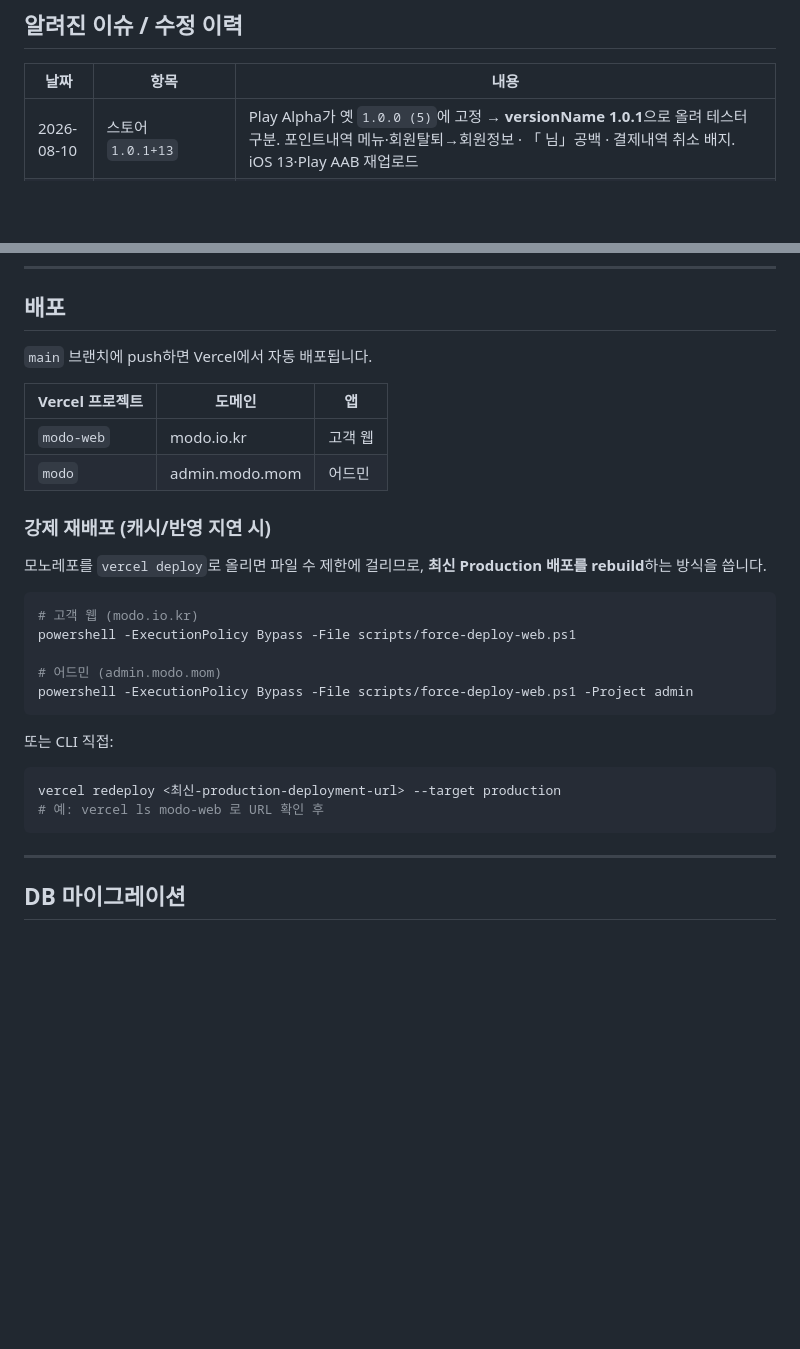
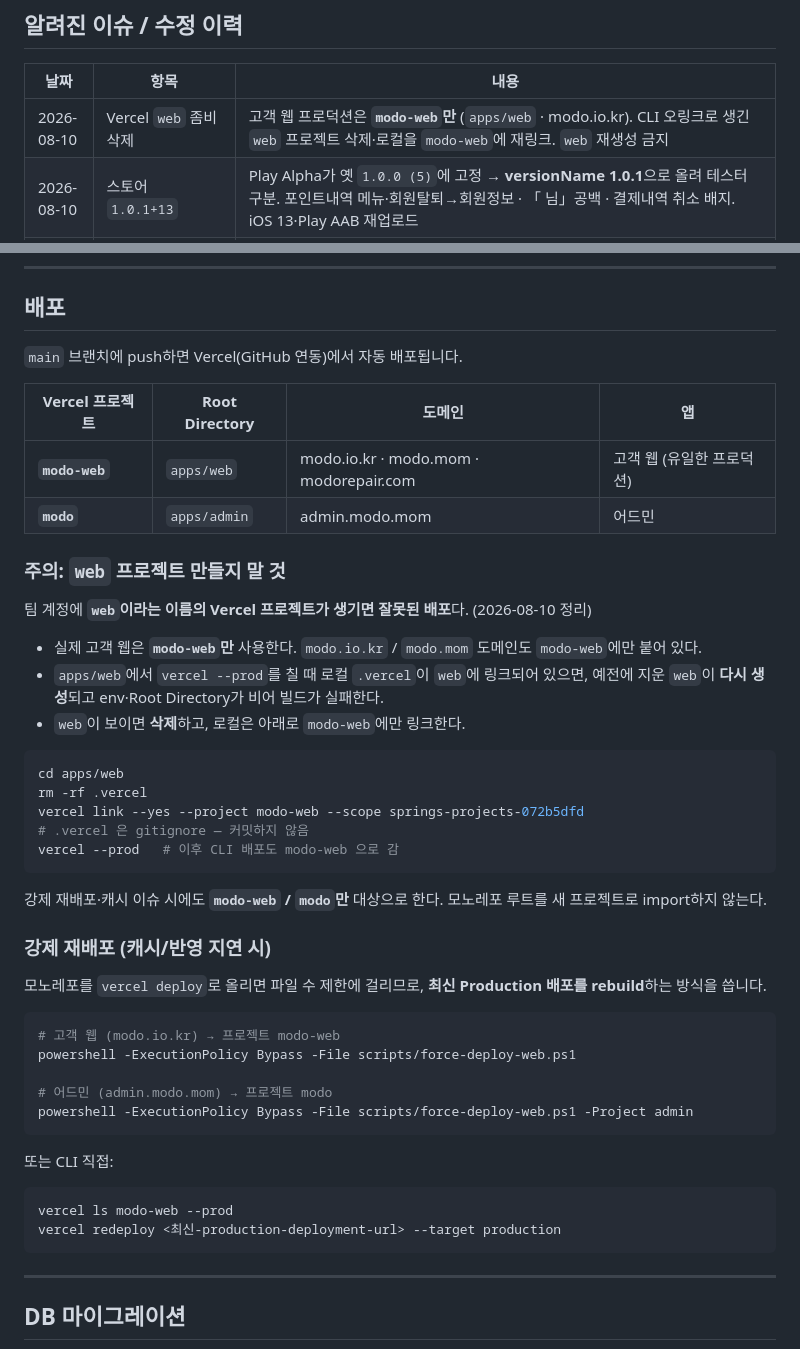
Before and after one commit to sprjihoon/modo, a Markdown page: README.md, 2 parts joined by grey strips. Drawn GitHub-style; blank space fills up the shorter version.

````diff
--- a/README.md
+++ b/README.md
@@ -347,6 +347,7 @@ flutter build ipa --release --build-name=1.0.1 --build-number=13 \
 
 | 날짜 | 항목 | 내용 |
 |---|---|---|
+| 2026-08-10 | Vercel `web` 좀비 삭제 | 고객 웹 프로덕션은 **`modo-web`만** (`apps/web` · modo.io.kr). CLI 오링크로 생긴 `web` 프로젝트 삭제·로컬을 `modo-web`에 재링크. `web` 재생성 금지 |
 | 2026-08-10 | 스토어 `1.0.1+13` | Play Alpha가 옛 `1.0.0 (5)`에 고정 → **versionName 1.0.1**으로 올려 테스터 구분. 포인트내역 메뉴·회원탈퇴→회원정보 · 「 님」공백 · 결제내역 취소 배지. iOS 13·Play AAB 재업로드 |
 | 2026-08-10 | 앱 회원가입 SNS | 회원가입 화면 Google·네이버·카카오를 로그인과 동일 `AuthService`로 연결 (기존 Apple만 동작). 스토어 `1.0.0+10` · iOS 빌드 10 심사 재제출 · Play AAB 준비 |
 | 2026-08-10 | iOS 심사 빌드 9 | REJECTTED 제출 취소 후 버전 빌드를 **4→9** 연결, 심사 재제출 → `WAITING_FOR_REVIEW` (MinOS 15.0) |
@@ -490,32 +491,49 @@ NAVER_CLIENT_SECRET=...
 
 ## 배포
 
-`main` 브랜치에 push하면 Vercel에서 자동 배포됩니다.
+`main` 브랜치에 push하면 Vercel(GitHub 연동)에서 자동 배포됩니다.
 
-| Vercel 프로젝트 | 도메인 | 앱 |
-|---|---|---|
-| `modo-web` | modo.io.kr | 고객 웹 |
-| `modo` | admin.modo.mom | 어드민 |
+| Vercel 프로젝트 | Root Directory | 도메인 | 앱 |
+|---|---|---|---|
+| **`modo-web`** | `apps/web` | modo.io.kr · modo.mom · modorepair.com | 고객 웹 (유일한 프로덕션) |
+| **`modo`** | `apps/admin` | admin.modo.mom | 어드민 |
+
+### 주의: `web` 프로젝트 만들지 말 것
+
+팀 계정에 **`web`이라는 이름의 Vercel 프로젝트가 생기면 잘못된 배포**다. (2026-08-10 정리)
+
+- 실제 고객 웹은 **`modo-web`만** 사용한다. `modo.io.kr` / `modo.mom` 도메인도 `modo-web`에만 붙어 있다.
+- `apps/web`에서 `vercel --prod`를 칠 때 로컬 `.vercel`이 `web`에 링크되어 있으면, 예전에 지운 `web`이 **다시 생성**되고 env·Root Directory가 비어 빌드가 실패한다.
+- `web`이 보이면 **삭제**하고, 로컬은 아래로 `modo-web`에만 링크한다.
+
+```bash
+cd apps/web
+rm -rf .vercel
+vercel link --yes --project modo-web --scope springs-projects-072b5dfd
+# .vercel 은 gitignore — 커밋하지 않음
+vercel --prod   # 이후 CLI 배포도 modo-web 으로 감
+```
+
+강제 재배포·캐시 이슈 시에도 **`modo-web` / `modo`만** 대상으로 한다. 모노레포 루트를 새 프로젝트로 import하지 않는다.
 
 ### 강제 재배포 (캐시/반영 지연 시)
 
 모노레포를 `vercel deploy`로 올리면 파일 수 제한에 걸리므로, **최신 Production 배포를 rebuild**하는 방식을 씁니다.
 
 ```powershell
-# 고객 웹 (modo.io.kr)
+# 고객 웹 (modo.io.kr) → 프로젝트 modo-web
 powershell -ExecutionPolicy Bypass -File scripts/force-deploy-web.ps1
 
-# 어드민 (admin.modo.mom)
+# 어드민 (admin.modo.mom) → 프로젝트 modo
 powershell -ExecutionPolicy Bypass -File scripts/force-deploy-web.ps1 -Project admin
 ```
 
 또는 CLI 직접:
 
-```powershell
+```bash
+vercel ls modo-web --prod
 vercel redeploy <최신-production-deployment-url> --target production
-# 예: vercel ls modo-web 로 URL 확인 후
 ```
-
 ---
 
 ## DB 마이그레이션
````
Also changed, not shown: docs/deployment.md (+16 -21 lines).
